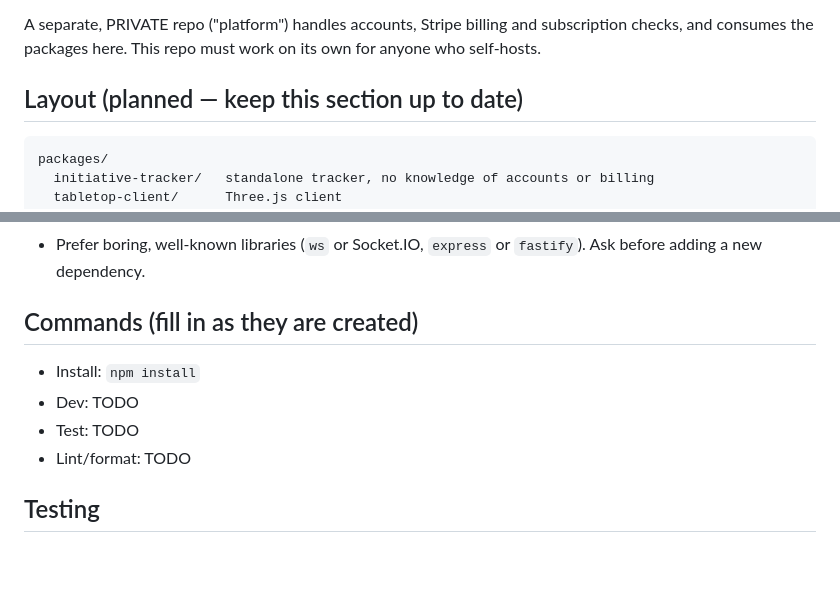
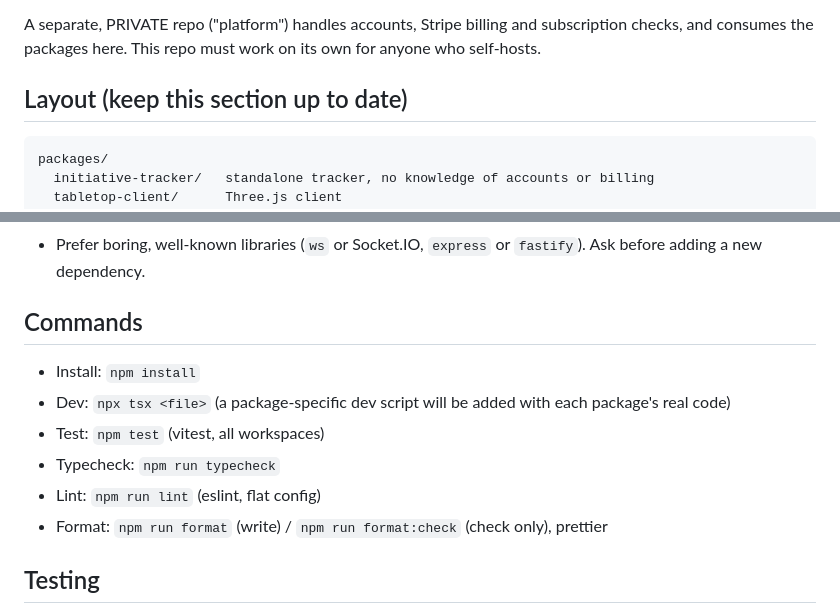
Before and after one commit to nishbish/dm-tabletop, a Markdown page: CLAUDE.md, 2 parts joined by grey strips. Drawn GitHub-style; blank space fills up the shorter version.

Commit message:
Add README and update commands in CLAUDE.md
Co-Authored-By: Claude Sonnet 5.5 <noreply@anthropic.com>

````diff
--- a/CLAUDE.md
+++ b/CLAUDE.md
@@ -10,7 +10,7 @@ Open-source code for two things:
 
 A separate, PRIVATE repo ("platform") handles accounts, Stripe billing and subscription checks, and consumes the packages here. This repo must work on its own for anyone who self-hosts.
 
-## Layout (planned — keep this section up to date)
+## Layout (keep this section up to date)
 
 ```
 packages/
@@ -44,12 +44,14 @@ npm workspaces at the root. One shared `tsconfig.base.json`.
 - Use `import`/`export` syntax, compiled to CommonJS-compatible output unless there is a good reason otherwise.
 - Prefer boring, well-known libraries (`ws` or Socket.IO, `express` or `fastify`). Ask before adding a new dependency.
 
-## Commands (fill in as they are created)
+## Commands
 
 - Install: `npm install`
-- Dev: TODO
-- Test: TODO
-- Lint/format: TODO
+- Dev: `npx tsx <file>` (a package-specific dev script will be added with each package's real code)
+- Test: `npm test` (vitest, all workspaces)
+- Typecheck: `npm run typecheck`
+- Lint: `npm run lint` (eslint, flat config)
+- Format: `npm run format` (write) / `npm run format:check` (check only), prettier
 
 ## Testing
 
````
Also changed, not shown: README.md (added, +32 -0 lines).
